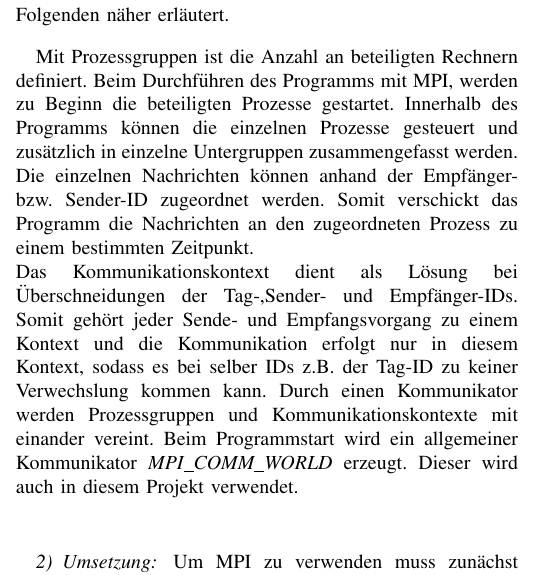
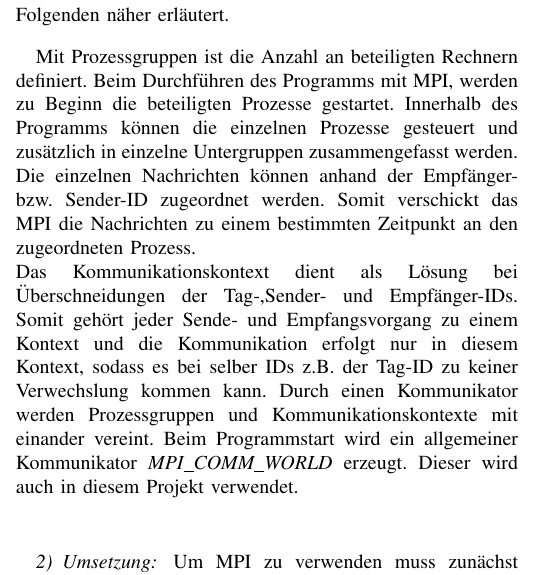
Before and after one commit to Madlab2/mpi-challenge, a LaTeX paper (doc/documentation.tex, which reads doc/subsection/Message Passing Interface.tex): part of one column of page 2 of 6, cut so that both start at the same text. Compiled offline with pdfLaTeX.

Commit message:
change MPI

```diff
--- a/doc/subsection/Message Passing Interface.tex
+++ b/doc/subsection/Message Passing Interface.tex
@@ -8,7 +8,7 @@ Diese Implementierungen stehen parallelen Maschinen wie dem Linux-Rechner zur Ve
 Die Idee von MPI beinhaltet zwei wesentliche Punkte, zu einem die Gruppe von Prozessen und zum anderen die Kommunikationskontexte. Diese beiden Inhalte werden im Folgenden näher erläutert.
 
 Mit Prozessgruppen ist die Anzahl an beteiligten Rechnern definiert. Beim Durchführen des Programms mit MPI, werden zu Beginn die beteiligten Prozesse gestartet. Innerhalb des Programms können die einzelnen Prozesse gesteuert und zusätzlich in einzelne Untergruppen zusammengefasst werden. \\
-Die einzelnen Nachrichten können anhand der Empfänger- bzw. Sender-ID zugeordnet werden. Somit verschickt das Programm die Nachrichten an den zugeordneten Prozess zu einem bestimmten Zeitpunkt.\\
+Die einzelnen Nachrichten können anhand der Empfänger- bzw. Sender-ID zugeordnet werden. Somit verschickt das MPI die Nachrichten zu einem bestimmten Zeitpunkt an den zugeordneten Prozess.\\
 Das Kommunikationskontext dient als Lösung bei Überschneidungen der Tag-,Sender- und Empfänger-IDs. Somit gehört jeder Sende- und Empfangsvorgang zu einem Kontext und die Kommunikation erfolgt nur in diesem Kontext, sodass es bei selber IDs z.B. der Tag-ID zu keiner Verwechslung kommen kann.
 Durch einen Kommunikator werden Prozessgruppen und Kommunikationskontexte mit einander vereint. Beim Programmstart wird ein allgemeiner Kommunikator \textit{MPI\_COMM\_WORLD} erzeugt. Dieser wird auch in diesem Projekt verwendet.\\
 \subsubsection{Umsetzung} Um MPI zu verwenden muss zunächst MPI initialisiert werden, wobei der  Kommunikator \textit{MPI\_COMM\_WORLD} erzeugt wird. \\
```
